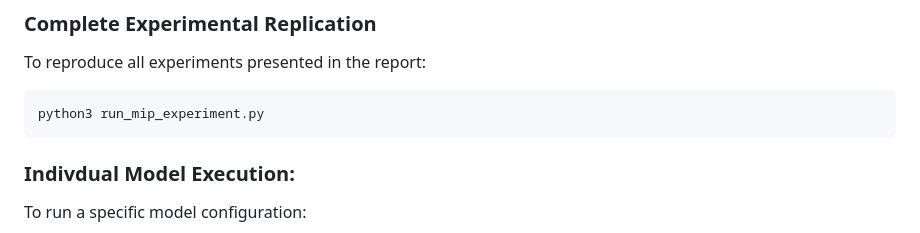
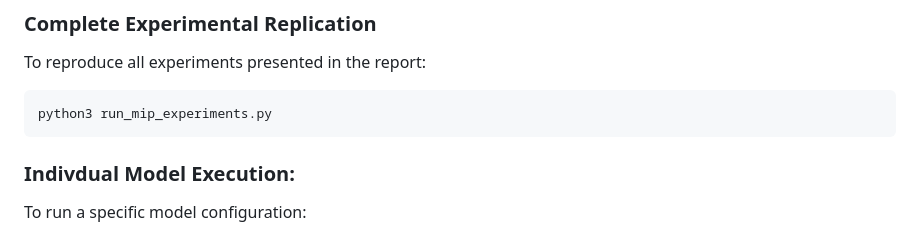
Before and after one commit to giulioPetroz/Sports-Tournament-Scheduling, a Markdown page: README.md, the part around the change. Drawn GitHub-style.

Commit message:
corrected typo

````diff
--- a/README.md
+++ b/README.md
@@ -126,7 +126,7 @@ _(Example: `-D "N=8"`)_
 To reproduce all experiments presented in the report:
 
 ```bash
-python3 run_mip_experiment.py
+python3 run_mip_experiments.py
 ```
 ### Indivdual Model Execution:
 To run a specific model configuration:
````
